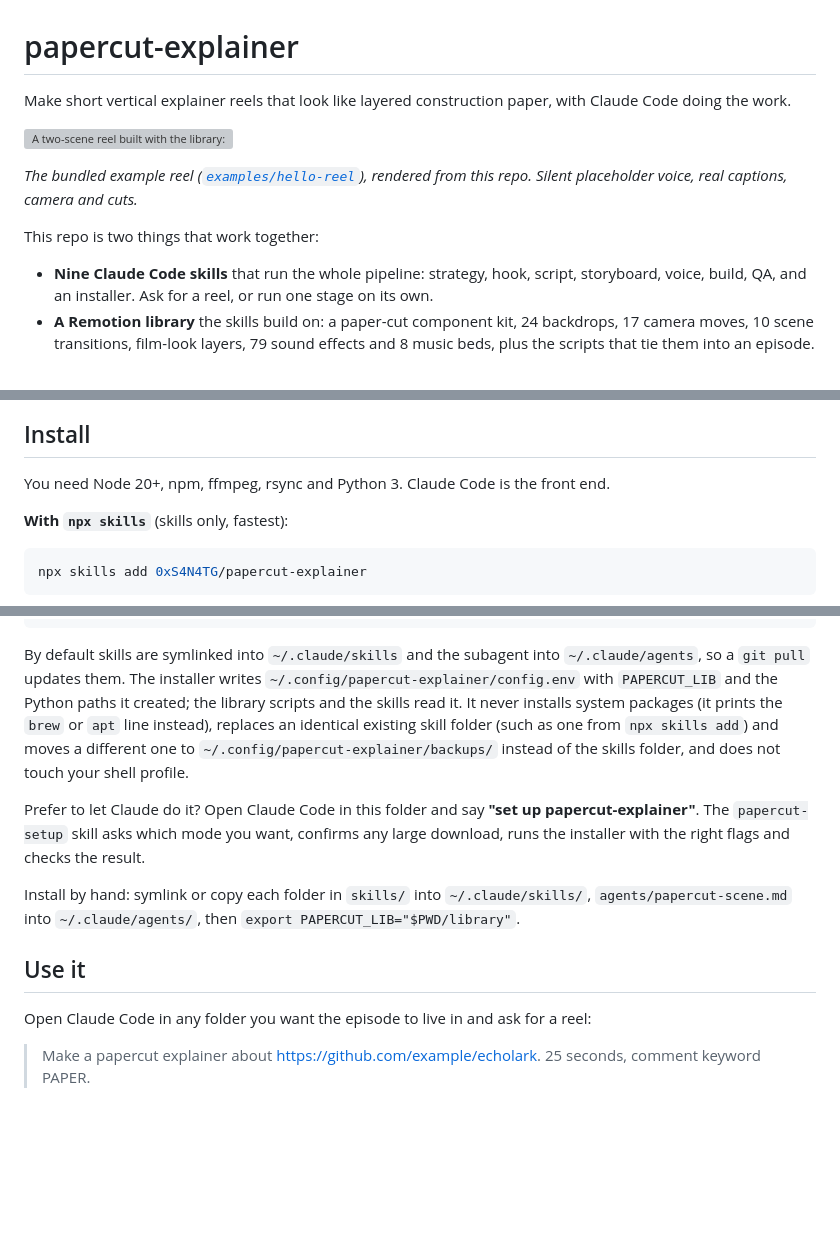
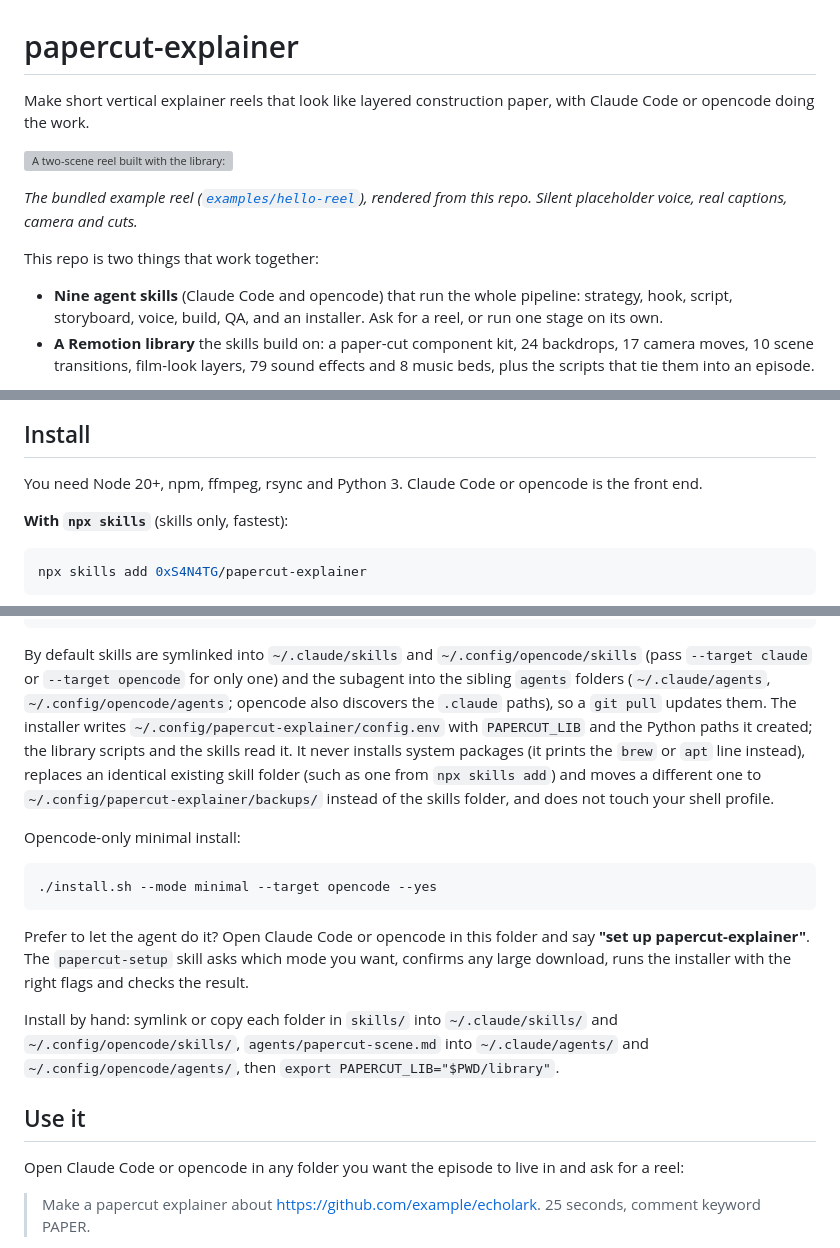
Before and after one commit to 0xS4N4TG/papercut-explainer, a Markdown page: README.md, 3 parts joined by grey strips. Drawn GitHub-style; blank space fills up the shorter version; grey boxes are pictures that could not be loaded.

Commit message:
docs: Claude Code or opencode throughout (install, use, troubleshooting)

````diff
--- a/README.md
+++ b/README.md
@@ -1,6 +1,6 @@
 # papercut-explainer
 
-Make short vertical explainer reels that look like layered construction paper, with Claude Code doing the work.
+Make short vertical explainer reels that look like layered construction paper, with Claude Code or opencode doing the work.
 
 ![A two-scene reel built with the library: hook title, parallax camera, word-by-word captions, a tape-pull cut and a comment-keyword CTA](docs/img/hello-reel.gif)
 
@@ -8,7 +8,7 @@ Make short vertical explainer reels that look like layered construction paper, w
 
 This repo is two things that work together:
 
-- **Nine Claude Code skills** that run the whole pipeline: strategy, hook, script, storyboard, voice, build, QA, and an installer. Ask for a reel, or run one stage on its own.
+- **Nine agent skills** (Claude Code and opencode) that run the whole pipeline: strategy, hook, script, storyboard, voice, build, QA, and an installer. Ask for a reel, or run one stage on its own.
 - **A Remotion library** the skills build on: a paper-cut component kit, 24 backdrops, 17 camera moves, 10 scene transitions, film-look layers, 79 sound effects and 8 music beds, plus the scripts that tie them into an episode.
 
 You describe the video ("explain this repo in 25 seconds"). The skills research it, write a script on a fixed spoken spine, plan every camera move and cut, make or fake the voiceover, and build the scenes in Remotion. You review stills and the final cut.
@@ -38,7 +38,7 @@ Each camera move and cut, with its props and when to use it, is in [`library/pap
 
 ## Install
 
-You need Node 20+, npm, ffmpeg, rsync and Python 3. Claude Code is the front end.
+You need Node 20+, npm, ffmpeg, rsync and Python 3. Claude Code or opencode is the front end.
 
 **With `npx skills`** (skills only, fastest):
 
@@ -79,15 +79,21 @@ Non-interactive and scoped installs:
 ./install.sh --uninstall                                 # remove the links it made
 ```
 
-By default skills are symlinked into `~/.claude/skills` and the subagent into `~/.claude/agents`, so a `git pull` updates them. The installer writes `~/.config/papercut-explainer/config.env` with `PAPERCUT_LIB` and the Python paths it created; the library scripts and the skills read it. It never installs system packages (it prints the `brew` or `apt` line instead), replaces an identical existing skill folder (such as one from `npx skills add`) and moves a different one to `~/.config/papercut-explainer/backups/` instead of the skills folder, and does not touch your shell profile.
+By default skills are symlinked into `~/.claude/skills` and `~/.config/opencode/skills` (pass `--target claude` or `--target opencode` for only one) and the subagent into the sibling `agents` folders (`~/.claude/agents`, `~/.config/opencode/agents`; opencode also discovers the `.claude` paths), so a `git pull` updates them. The installer writes `~/.config/papercut-explainer/config.env` with `PAPERCUT_LIB` and the Python paths it created; the library scripts and the skills read it. It never installs system packages (it prints the `brew` or `apt` line instead), replaces an identical existing skill folder (such as one from `npx skills add`) and moves a different one to `~/.config/papercut-explainer/backups/` instead of the skills folder, and does not touch your shell profile.
 
-Prefer to let Claude do it? Open Claude Code in this folder and say **"set up papercut-explainer"**. The `papercut-setup` skill asks which mode you want, confirms any large download, runs the installer with the right flags and checks the result.
+Opencode-only minimal install:
 
-Install by hand: symlink or copy each folder in `skills/` into `~/.claude/skills/`, `agents/papercut-scene.md` into `~/.claude/agents/`, then `export PAPERCUT_LIB="$PWD/library"`.
+```bash
+./install.sh --mode minimal --target opencode --yes
+```
+
+Prefer to let the agent do it? Open Claude Code or opencode in this folder and say **"set up papercut-explainer"**. The `papercut-setup` skill asks which mode you want, confirms any large download, runs the installer with the right flags and checks the result.
+
+Install by hand: symlink or copy each folder in `skills/` into `~/.claude/skills/` and `~/.config/opencode/skills/`, `agents/papercut-scene.md` into `~/.claude/agents/` and `~/.config/opencode/agents/`, then `export PAPERCUT_LIB="$PWD/library"`.
 
 ## Use it
 
-Open Claude Code in any folder you want the episode to live in and ask for a reel:
+Open Claude Code or opencode in any folder you want the episode to live in and ask for a reel:
 
 > Make a papercut explainer about https://github.com/example/echolark. 25 seconds, comment keyword PAPER.
 
````
Also changed, not shown: other parts of README.md (+2 -2 lines), examples/prompts.md (+2 -2 lines).
